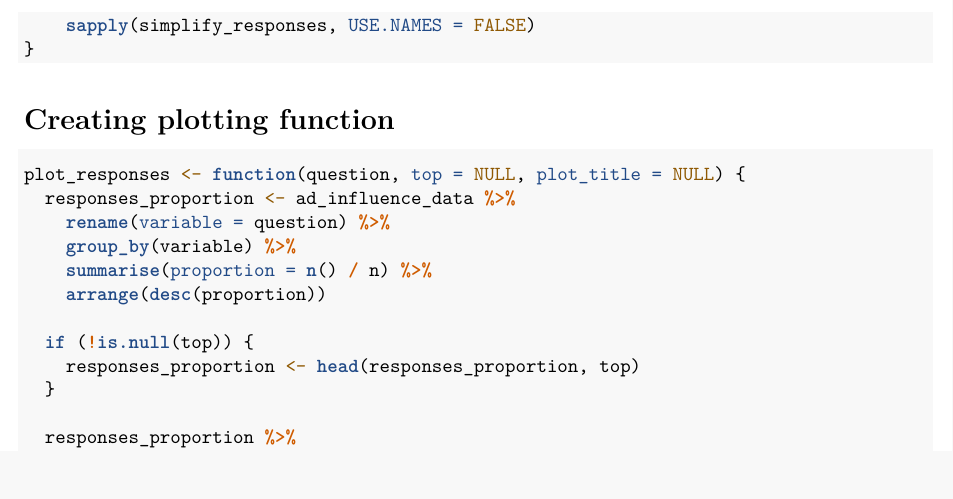
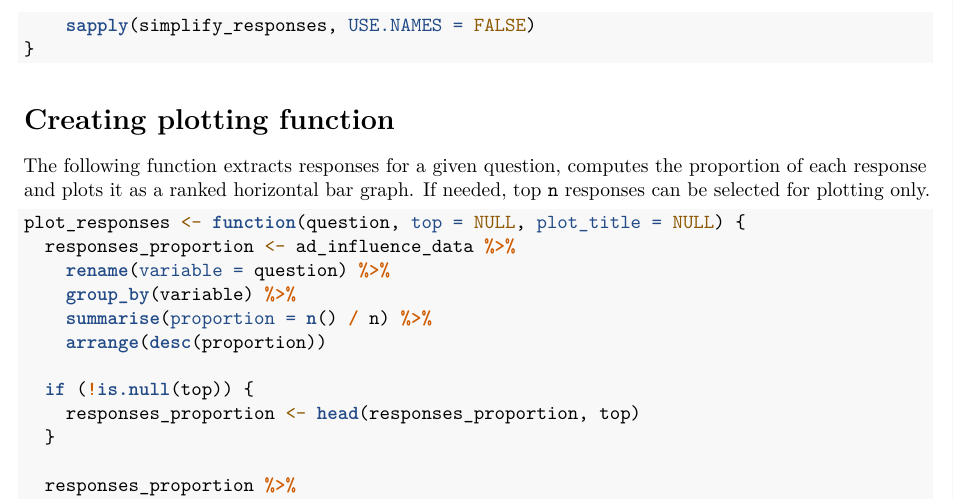
Before and after one commit to srijan-nayak/ad-influence-survey-analysis, an R Markdown document (analysis.Rmd): part of page 2 of 5, cut so that both start at the same text, the shorter picture padded with empty space. Rendered offline with R 4.5, knitr and Pandoc, then LaTeX, with nearby package versions.

Commit message:
Describe the plotting function

````diff
--- a/analysis.Rmd
+++ b/analysis.Rmd
@@ -68,6 +68,10 @@ for (i in 1:length(ad_influence_data))  {
 ```
 
 # Creating plotting function
+
+The following function extracts responses for a given question, computes the
+proportion of each response and plots it as a ranked horizontal bar graph. If
+needed, top `n` responses can be selected for plotting only.
 
 ```{r}
 plot_responses <- function(question, top = NULL, plot_title = NULL) {
````
